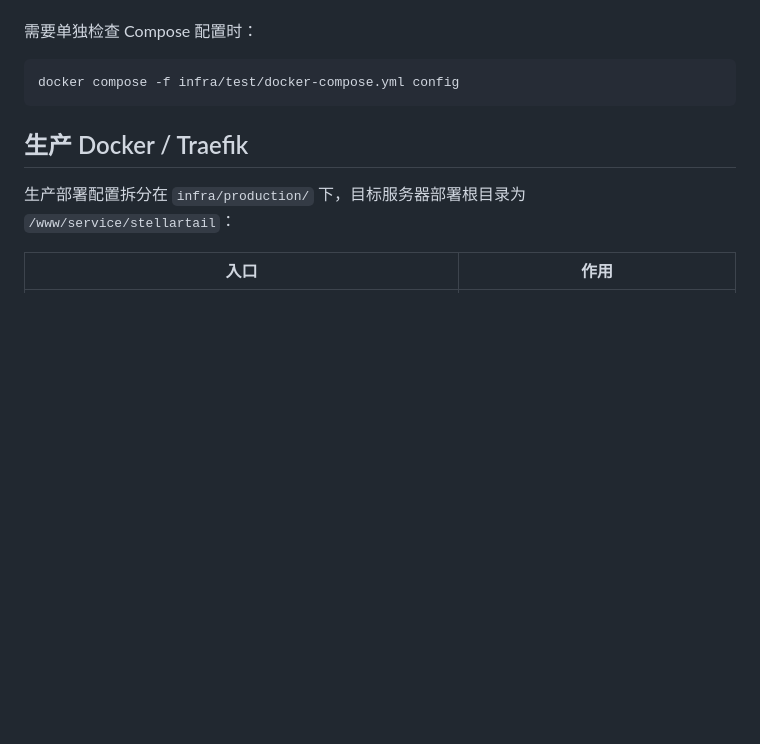
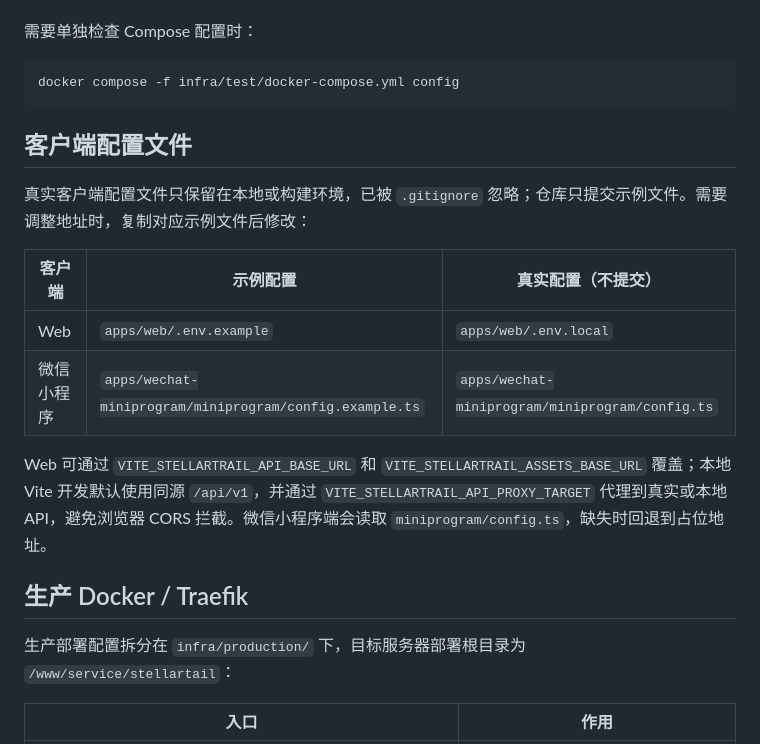
Before and after one commit to rustella/StellarTrail, a Markdown page: docs/deployment.md, the part around the change. Rendered like a GitHub page; blank space fills up the shorter version.

````diff
--- a/docs/deployment.md
+++ b/docs/deployment.md
@@ -18,6 +18,17 @@ COMPOSE_PROJECT_NAME=stellartrail_it API_HOST_PORT=18080 POSTGRES_HOST_PORT=1543
 ```bash
 docker compose -f infra/test/docker-compose.yml config
 ```
+
+## 客户端配置文件
+
+真实客户端配置文件只保留在本地或构建环境，已被 `.gitignore` 忽略；仓库只提交示例文件。需要调整地址时，复制对应示例文件后修改：
+
+| 客户端     | 示例配置                                                | 真实配置（不提交）                              |
+| ---------- | ------------------------------------------------------- | ----------------------------------------------- |
+| Web        | `apps/web/.env.example`                                 | `apps/web/.env.local`                           |
+| 微信小程序 | `apps/wechat-miniprogram/miniprogram/config.example.ts` | `apps/wechat-miniprogram/miniprogram/config.ts` |
+
+Web 可通过 `VITE_STELLARTRAIL_API_BASE_URL` 和 `VITE_STELLARTRAIL_ASSETS_BASE_URL` 覆盖；本地 Vite 开发默认使用同源 `/api/v1`，并通过 `VITE_STELLARTRAIL_API_PROXY_TARGET` 代理到真实或本地 API，避免浏览器 CORS 拦截。微信小程序端会读取 `miniprogram/config.ts`，缺失时回退到占位地址。
 
 ## 生产 Docker / Traefik
 
````
Also changed, not shown: README.en.md (+19 -17 lines), README.md (+23 -21 lines).
